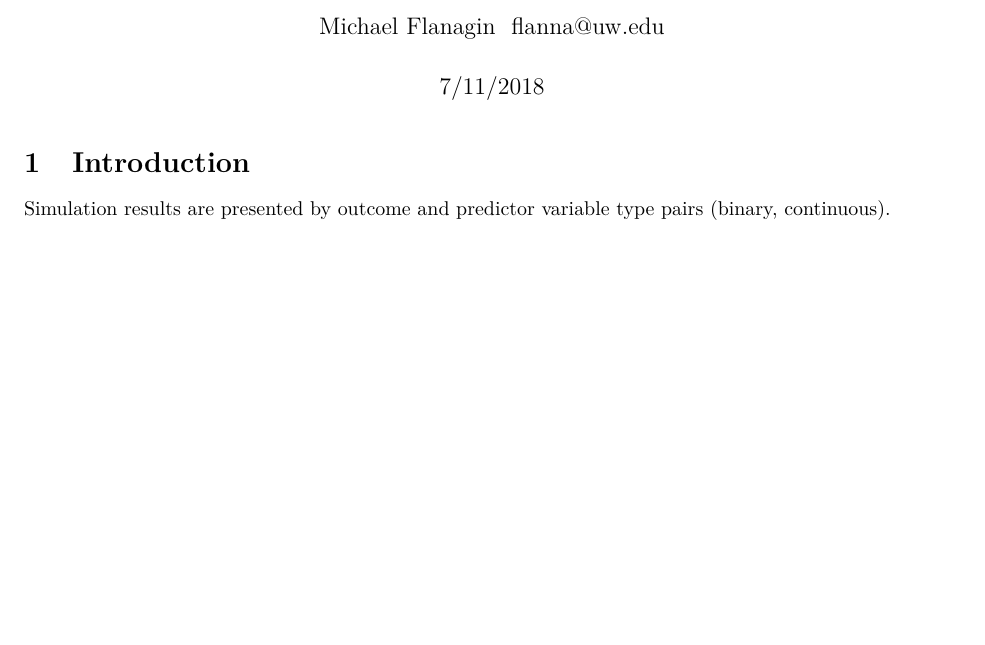
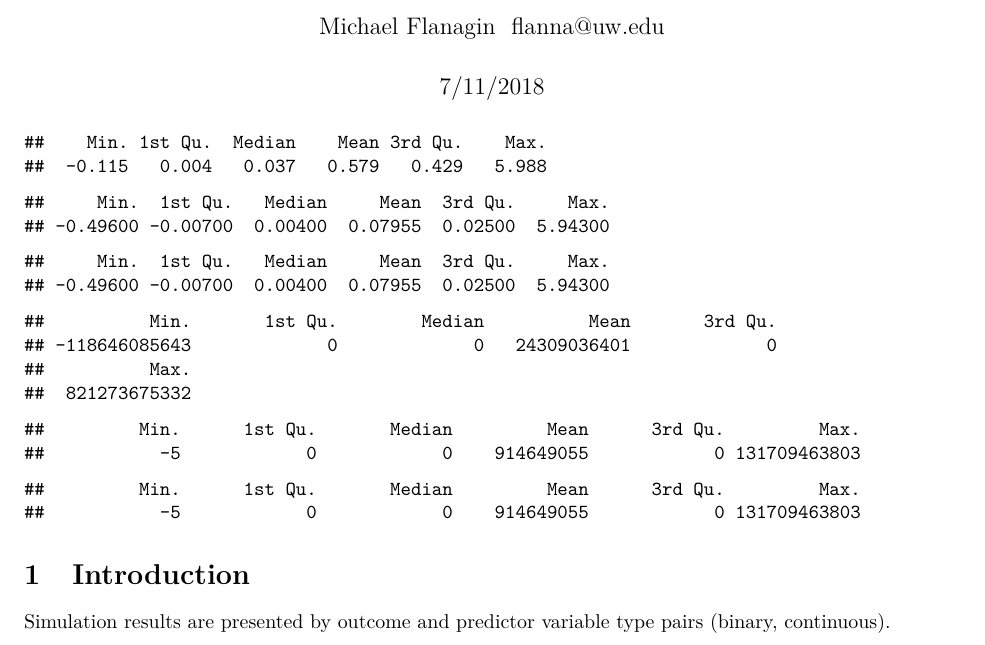
Before and after one commit to threeninesfine/colored-stickers, an R Markdown document (Tabulated-Results.Rmd): part of page 1 of 21 before the commit and part of page 1 of 22 after it, cut so that both start at the same text, the shorter picture padded with empty space. Rendered offline with R 4.5, knitr and Pandoc, then LaTeX, with nearby package versions.

Commit message:
Added bias summary by new subsetting conditions (to avert complete separation)

````diff
--- a/Tabulated-Results.Rmd
+++ b/Tabulated-Results.Rmd
@@ -72,10 +72,26 @@ metrics_cybx <- read.csv(paste0( datadir_path, "metrics-alloc-simulation-batch-3
 #' [ Batch 4 of 4: continuous Y, continuous X ]
 metrics_cycx <- read.csv(paste0( datadir_path, "metrics-alloc-simulation-batch-4-of-4.csv" ))
 
+datadir_path_new <- "/Users/Moschops/Documents/MSThesis/results-NEW/"
 #' [ Batch 1 of 4: binary Y, binary X -- subsetted on simulations without complete/quasi separation ]
 metrics_bybx_sub <- read.csv(paste0( datadir_path, "metrics-subset-alloc-simulation-batch-1-of-4.csv" ))
 #' [ Batch 2 of 4: binary Y, continuous X -- subsetted on simulations without complete/quasi separation ]
 metrics_bycx_sub <- read.csv(paste0( datadir_path, "metrics-subset-alloc-simulation-batch-2-of-4.csv" ))
+
+
+#' [ Batch 1 of 4: binary Y, binary X -- subsetted on simulations without complete/quasi separation ]
+metrics_bybx_sub_new <- read.csv(paste0( datadir_path_new, "metrics-subset-alloc-simulation-batch-1-of-4.csv" ))
+#' [ Batch 2 of 4: binary Y, continuous X -- subsetted on simulations without complete/quasi separation ]
+metrics_bycx_sub_new <- read.csv(paste0( datadir_path_new, "metrics-subset-alloc-simulation-batch-2-of-4.csv" ))
+
+with( metrics_bybx, summary( bias ))
+with( metrics_bybx_sub, summary( bias ))
+with( metrics_bybx_sub_new, summary( bias ))
+with( metrics_bycx, summary( bias ))
+with( metrics_bycx_sub, summary( bias ))
+with( metrics_bycx_sub_new, summary( bias ))
+
+
 ```
 
 # Introduction
````
